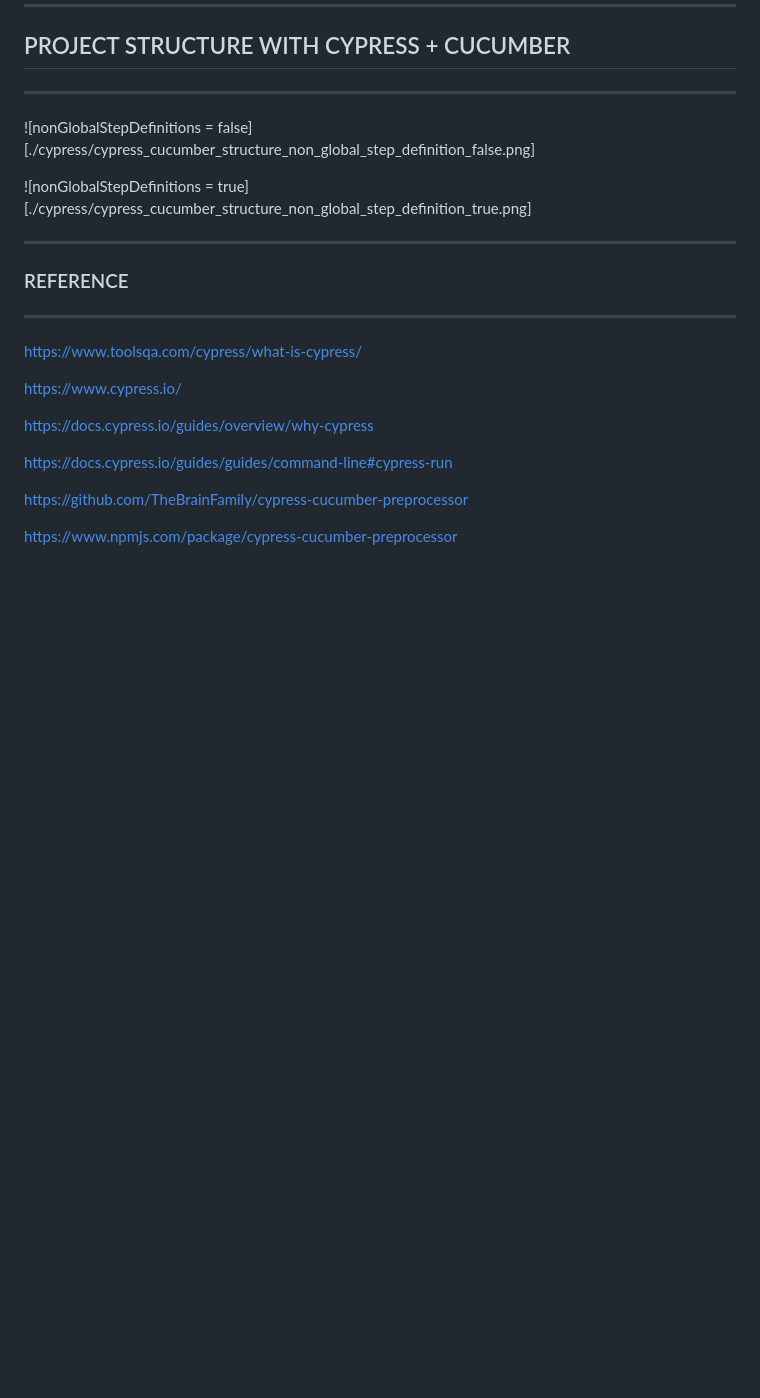
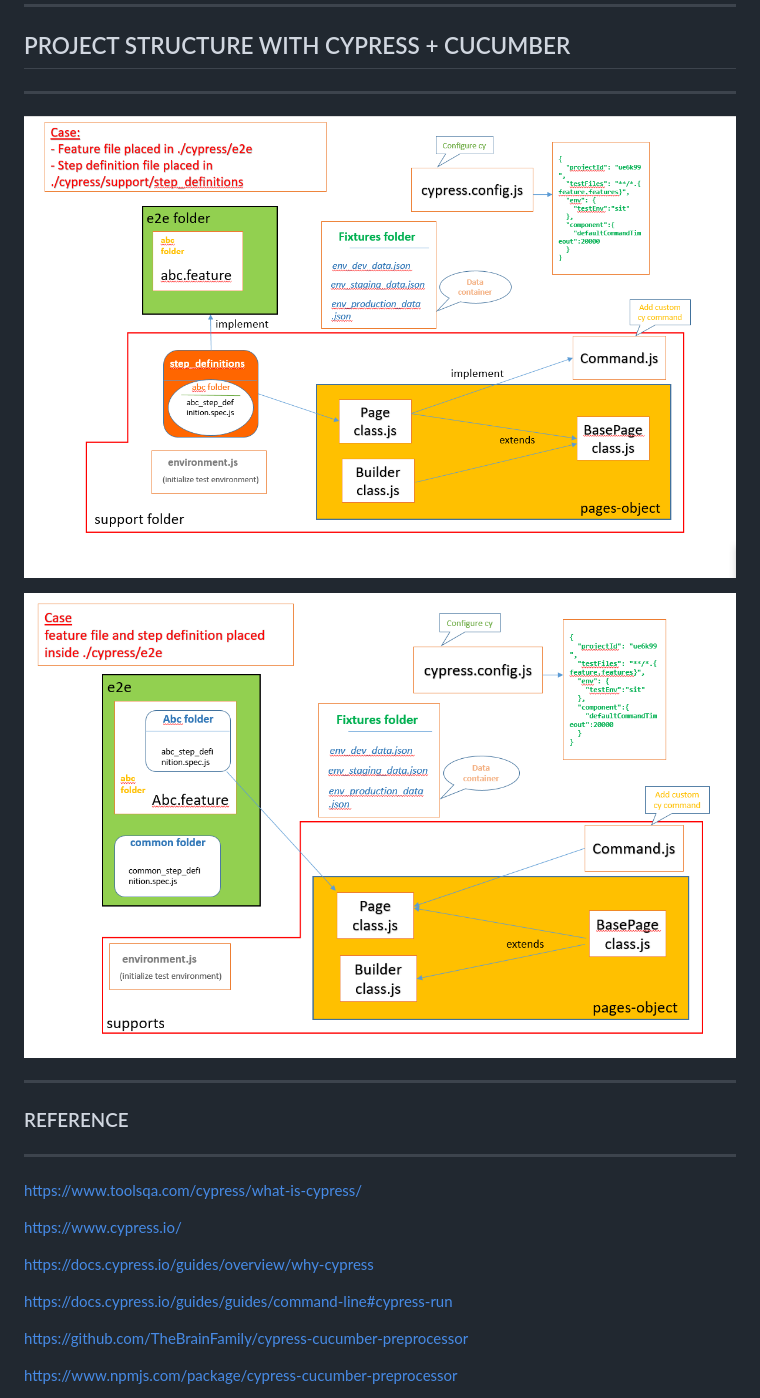
Before and after one commit to BaoTran14/cypress-cucumber-automation-example, a Markdown page: README.md, the part around the change. GitHub-like rendering; blank space fills up the shorter version.

Commit message:
Update README.md
fix image syntax in md

```diff
--- a/README.md
+++ b/README.md
@@ -151,9 +151,9 @@ npm install mochawesome-report-generator --save-dev
 *********************
 ## PROJECT STRUCTURE WITH CYPRESS + CUCUMBER
 *********************
-![nonGlobalStepDefinitions = false][./cypress/cypress_cucumber_structure_non_global_step_definition_false.png]
+![nonGlobalStepDefinitions = false](./cypress/cypress_cucumber_structure_non_global_step_definition_false.png)
 
-![nonGlobalStepDefinitions = true][./cypress/cypress_cucumber_structure_non_global_step_definition_true.png]
+![nonGlobalStepDefinitions = true](./cypress/cypress_cucumber_structure_non_global_step_definition_true.png)
 
 *********************
 ### REFERENCE
```
